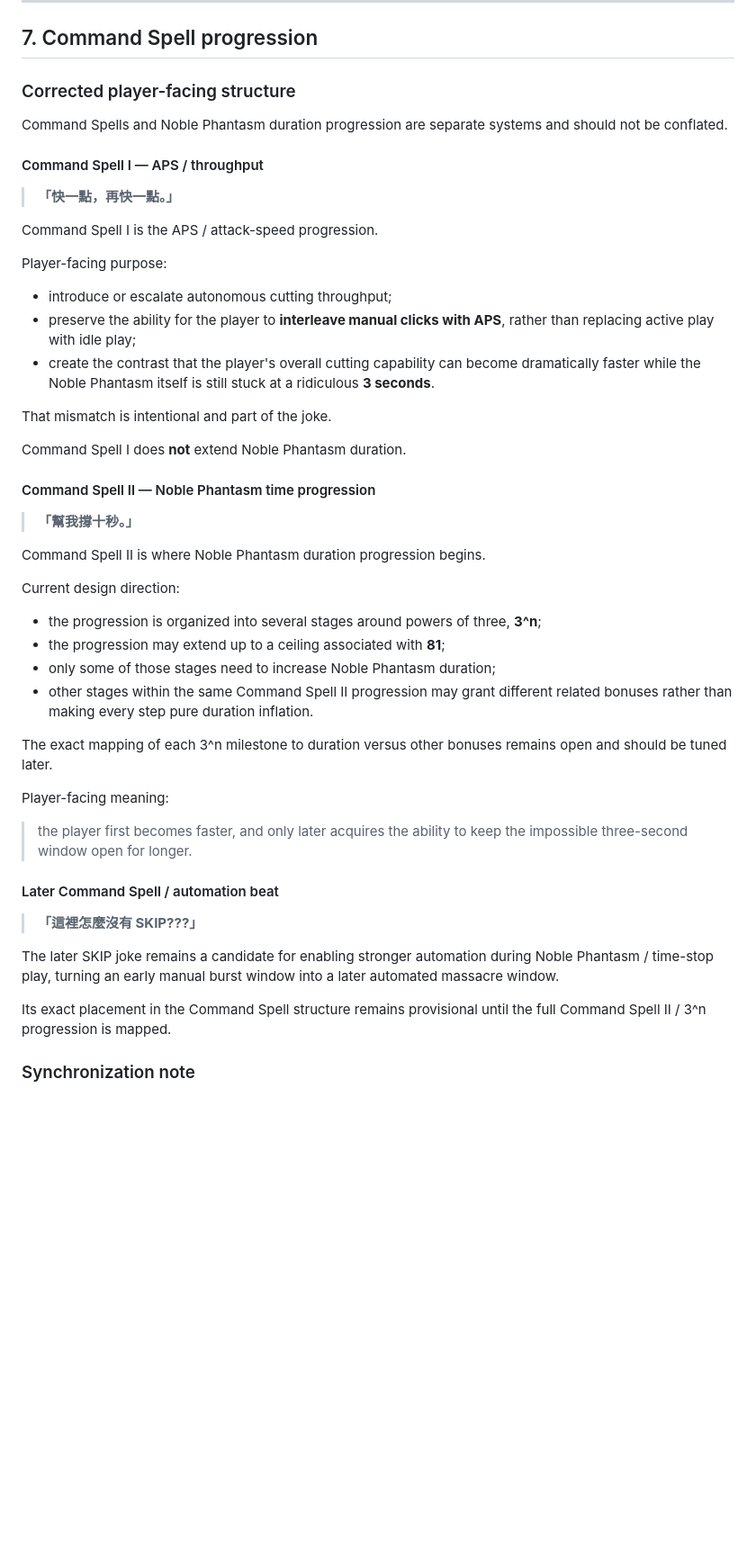
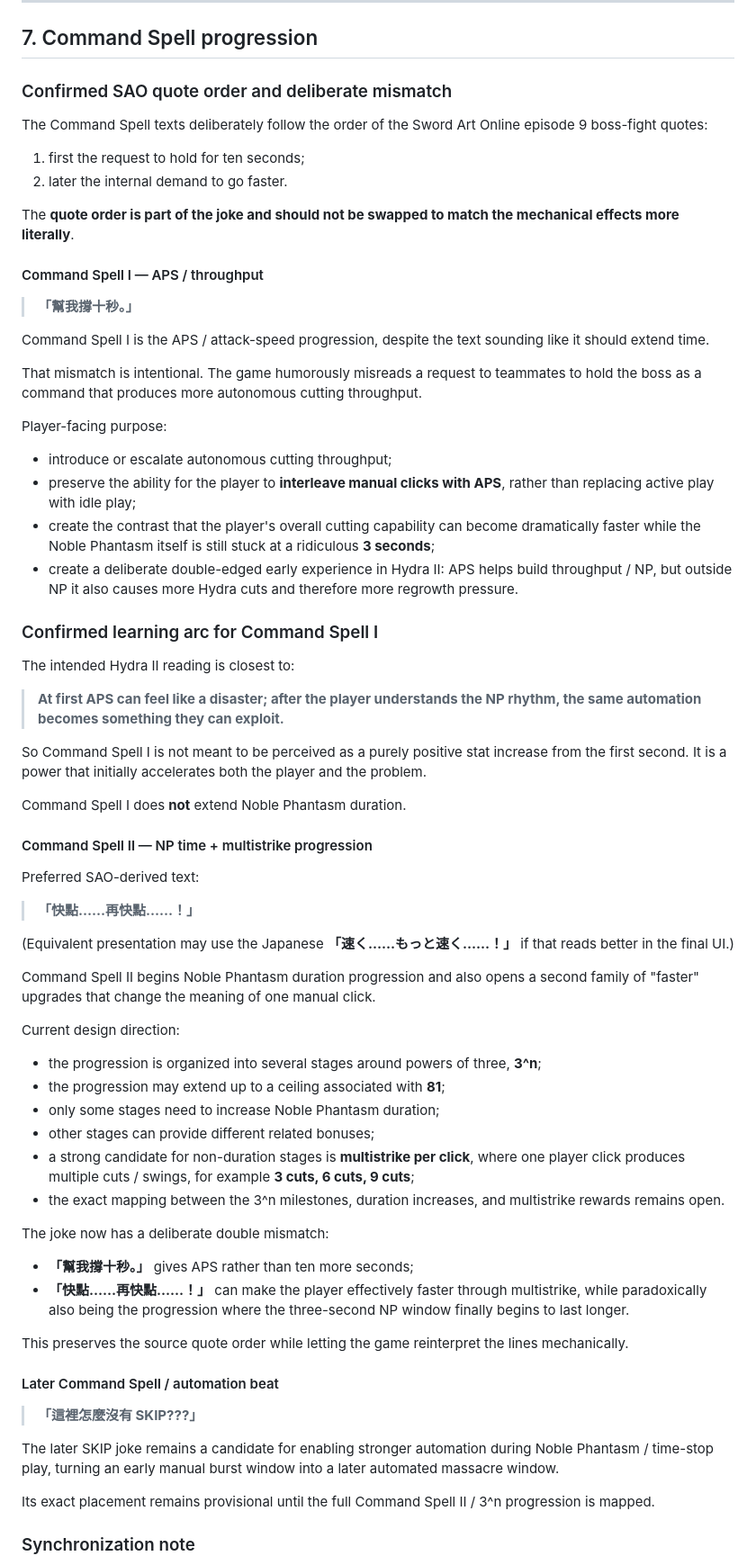
Before and after one commit to fjck810536/hydra-clicker, a Markdown page: 02_player_facing/CURRENT_INFERRED_DESIGN.md, the part around one of its changes. Shown at 90% size. Rendered like a GitHub page; blank space fills up the shorter version.

Commit message:
Correct SAO command spell order and effects

```diff
--- a/02_player_facing/CURRENT_INFERRED_DESIGN.md
+++ b/02_player_facing/CURRENT_INFERRED_DESIGN.md
@@ -239,44 +239,65 @@ The pleasure comes from finally watching the number genuinely decrease, while th
 
 ## 7. Command Spell progression
 
-### Corrected player-facing structure
+### Confirmed SAO quote order and deliberate mismatch
 
-Command Spells and Noble Phantasm duration progression are separate systems and should not be conflated.
+The Command Spell texts deliberately follow the order of the Sword Art Online episode 9 boss-fight quotes:
+
+1. first the request to hold for ten seconds;
+2. later the internal demand to go faster.
+
+The **quote order is part of the joke and should not be swapped to match the mechanical effects more literally**.
 
 #### Command Spell I — APS / throughput
 
-> **「快一點，再快一點。」**
+> **「幫我撐十秒。」**
 
-Command Spell I is the APS / attack-speed progression.
+Command Spell I is the APS / attack-speed progression, despite the text sounding like it should extend time.
+
+That mismatch is intentional. The game humorously misreads a request to teammates to hold the boss as a command that produces more autonomous cutting throughput.
 
 Player-facing purpose:
 
 - introduce or escalate autonomous cutting throughput;
 - preserve the ability for the player to **interleave manual clicks with APS**, rather than replacing active play with idle play;
-- create the contrast that the player's overall cutting capability can become dramatically faster while the Noble Phantasm itself is still stuck at a ridiculous **3 seconds**.
+- create the contrast that the player's overall cutting capability can become dramatically faster while the Noble Phantasm itself is still stuck at a ridiculous **3 seconds**;
+- create a deliberate double-edged early experience in Hydra II: APS helps build throughput / NP, but outside NP it also causes more Hydra cuts and therefore more regrowth pressure.
 
-That mismatch is intentional and part of the joke.
+### Confirmed learning arc for Command Spell I
+
+The intended Hydra II reading is closest to:
+
+> **At first APS can feel like a disaster; after the player understands the NP rhythm, the same automation becomes something they can exploit.**
+
+So Command Spell I is not meant to be perceived as a purely positive stat increase from the first second. It is a power that initially accelerates both the player and the problem.
 
 Command Spell I does **not** extend Noble Phantasm duration.
 
-#### Command Spell II — Noble Phantasm time progression
+#### Command Spell II — NP time + multistrike progression
 
-> **「幫我撐十秒。」**
+Preferred SAO-derived text:
 
-Command Spell II is where Noble Phantasm duration progression begins.
+> **「快點……再快點……！」**
+
+(Equivalent presentation may use the Japanese **「速く……もっと速く……！」** if that reads better in the final UI.)
+
+Command Spell II begins Noble Phantasm duration progression and also opens a second family of "faster" upgrades that change the meaning of one manual click.
 
 Current design direction:
 
 - the progression is organized into several stages around powers of three, **3^n**;
 - the progression may extend up to a ceiling associated with **81**;
-- only some of those stages need to increase Noble Phantasm duration;
-- other stages within the same Command Spell II progression may grant different related bonuses rather than making every step pure duration inflation.
+- only some stages need to increase Noble Phantasm duration;
+- other stages can provide different related bonuses;
+- a strong candidate for non-duration stages is **multistrike per click**, where one player click produces multiple cuts / swings, for example **3 cuts, 6 cuts, 9 cuts**;
+- the exact mapping between the 3^n milestones, duration increases, and multistrike rewards remains open.
 
-The exact mapping of each 3^n milestone to duration versus other bonuses remains open and should be tuned later.
+The joke now has a deliberate double mismatch:
 
-Player-facing meaning:
+- **「幫我撐十秒。」** gives APS rather than ten more seconds;
+- **「快點……再快點……！」** can make the player effectively faster through multistrike, while paradoxically also being the progression where the three-second NP window finally begins to last longer.
 
-> the player first becomes faster, and only later acquires the ability to keep the impossible three-second window open for longer.
+This preserves the source quote order while letting the game reinterpret the lines mechanically.
 
 #### Later Command Spell / automation beat
 
@@ -284,7 +305,7 @@ Player-facing meaning:
 
 The later SKIP joke remains a candidate for enabling stronger automation during Noble Phantasm / time-stop play, turning an early manual burst window into a later automated massacre window.
 
-Its exact placement in the Command Spell structure remains provisional until the full Command Spell II / 3^n progression is mapped.
+Its exact placement remains provisional until the full Command Spell II / 3^n progression is mapped.
 
 ### Synchronization note
 
```
Also changed, not shown: other parts of 02_player_facing/CURRENT_INFERRED_DESIGN.md (+4 -4 lines).
